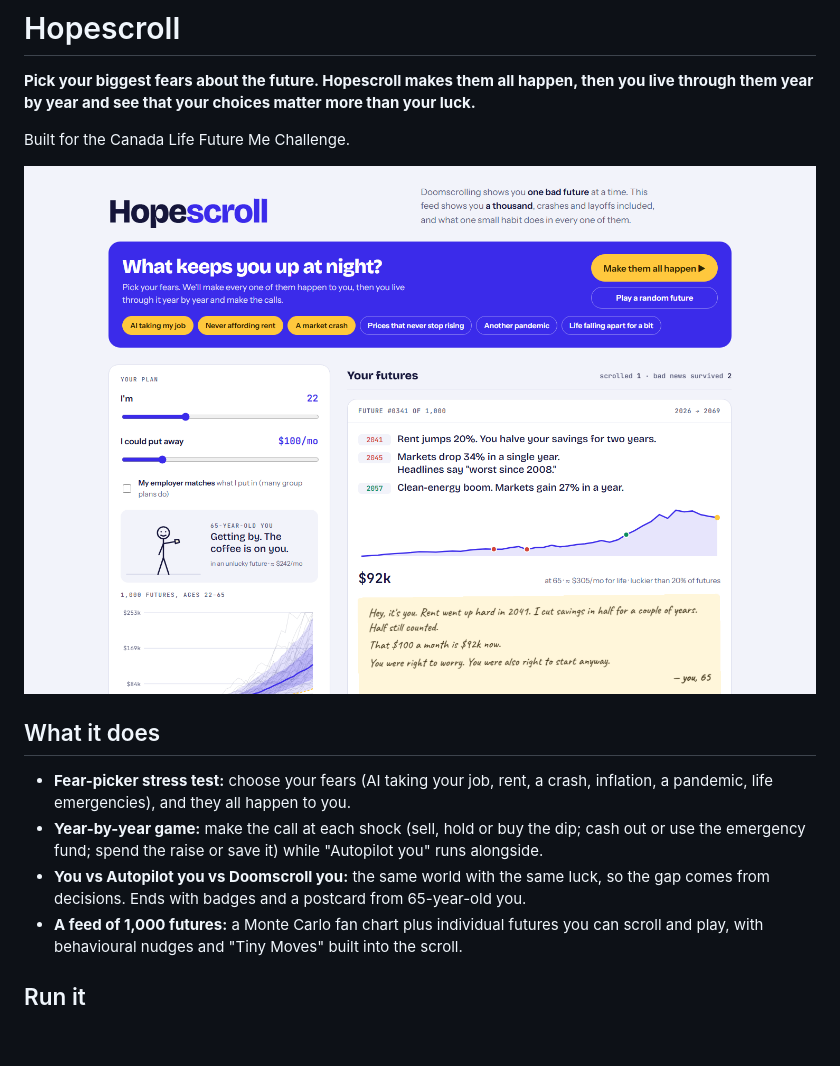
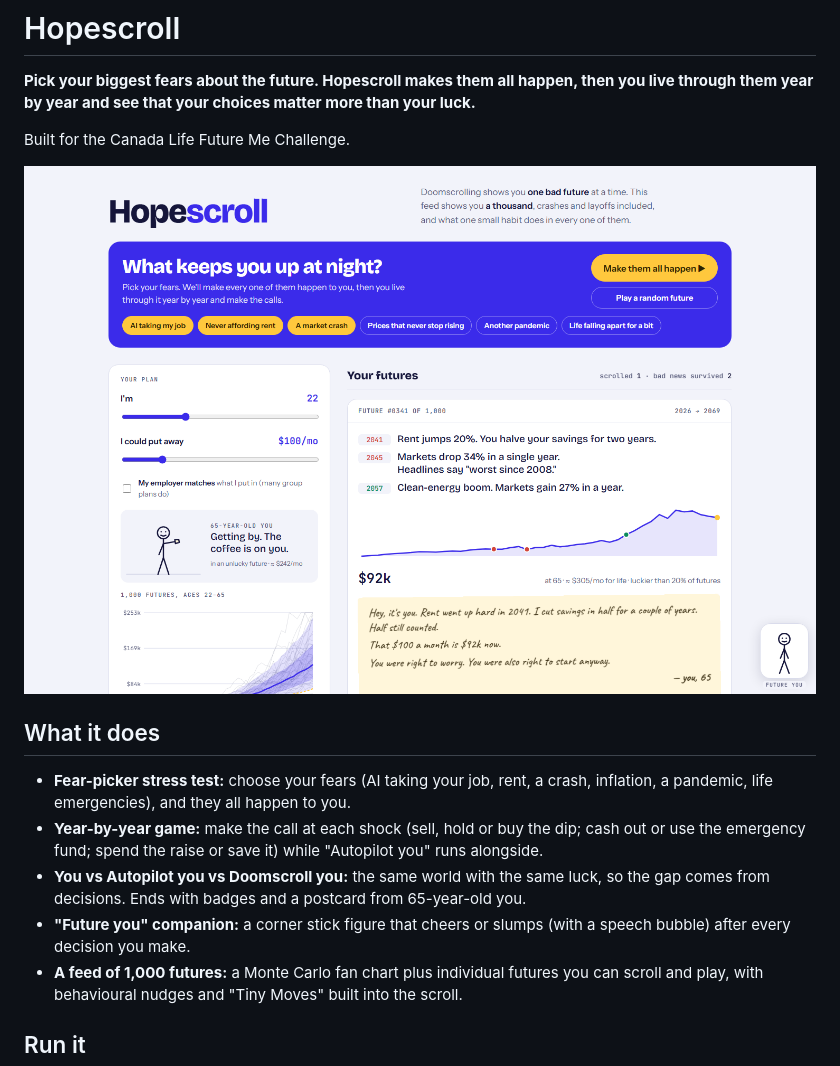
Before and after one commit to RBKesh/hopescroll, a Markdown page: README.md, the part around the change. GitHub-like rendering; pictures changed too: shots/1-hero-light.png; blank space fills up the shorter version.

Commit message:
Add corner future-you companion that reacts to decisions
Co-Authored-By: Claude Opus 5.5 <noreply@anthropic.com>

```diff
--- a/README.md
+++ b/README.md
@@ -10,6 +10,7 @@ Built for the Canada Life Future Me Challenge.
 - **Fear-picker stress test:** choose your fears (AI taking your job, rent, a crash, inflation, a pandemic, life emergencies), and they all happen to you.
 - **Year-by-year game:** make the call at each shock (sell, hold or buy the dip; cash out or use the emergency fund; spend the raise or save it) while "Autopilot you" runs alongside.
 - **You vs Autopilot you vs Doomscroll you:** the same world with the same luck, so the gap comes from decisions. Ends with badges and a postcard from 65-year-old you.
+- **"Future you" companion:** a corner stick figure that cheers or slumps (with a speech bubble) after every decision you make.
 - **A feed of 1,000 futures:** a Monte Carlo fan chart plus individual futures you can scroll and play, with behavioural nudges and "Tiny Moves" built into the scroll.
 
 ## Run it
```
Also changed, not shown: shots/2-decision.png, shots/3-ending.png, shots/4-feed-dark.png, 2 other files.
